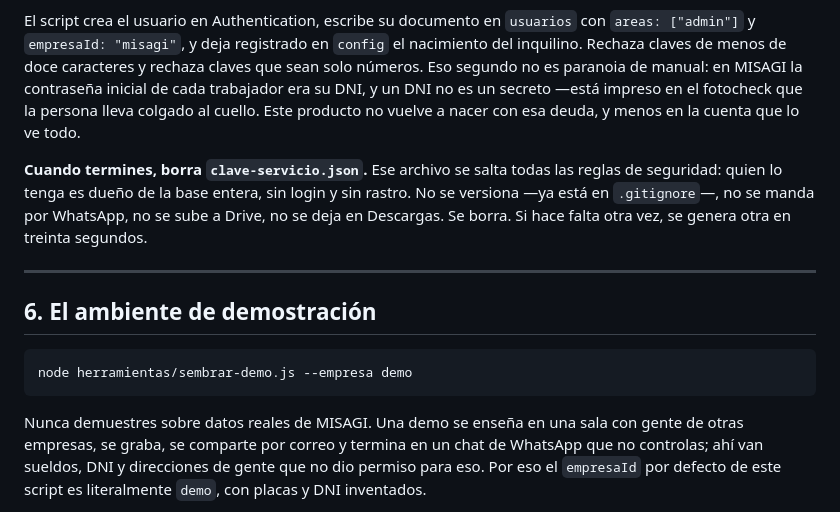
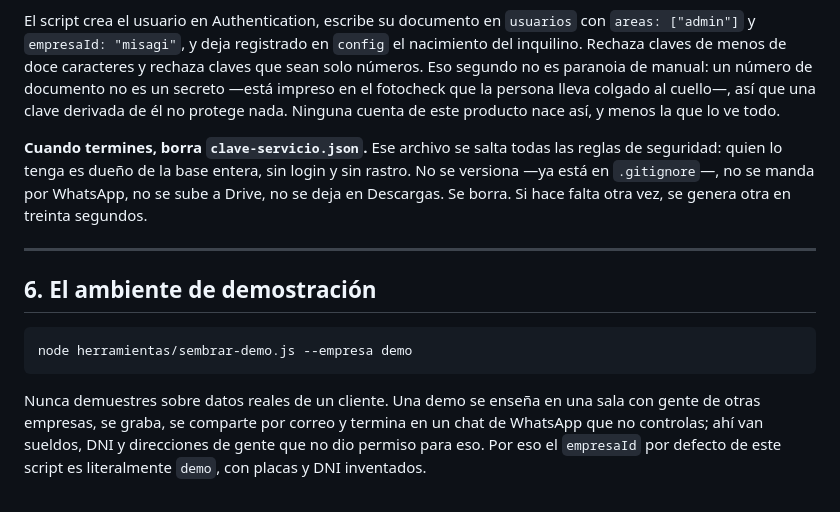
Before and after one commit to mateobartra-arch/trazza, a Markdown page: ENLAZAR-FIREBASE.md, the part around the change. GitHub-like rendering.

Commit message:
guia: quitar la referencia a datos reales de un cliente concreto

````diff
--- a/ENLAZAR-FIREBASE.md
+++ b/ENLAZAR-FIREBASE.md
@@ -216,10 +216,10 @@ la clave, porque una clave no se escribe en un archivo que se versiona.
 El script crea el usuario en Authentication, escribe su documento en `usuarios`
 con `areas: ["admin"]` y `empresaId: "misagi"`, y deja registrado en `config` el
 nacimiento del inquilino. Rechaza claves de menos de doce caracteres y rechaza
-claves que sean solo números. Eso segundo no es paranoia de manual: en MISAGI la
-contraseña inicial de cada trabajador era su DNI, y un DNI no es un secreto —está
-impreso en el fotocheck que la persona lleva colgado al cuello. Este producto no
-vuelve a nacer con esa deuda, y menos en la cuenta que lo ve todo.
+claves que sean solo números. Eso segundo no es paranoia de manual: un número de
+documento no es un secreto —está impreso en el fotocheck que la persona lleva
+colgado al cuello—, así que una clave derivada de él no protege nada. Ninguna
+cuenta de este producto nace así, y menos la que lo ve todo.
 
 **Cuando termines, borra `clave-servicio.json`.** Ese archivo se salta todas las
 reglas de seguridad: quien lo tenga es dueño de la base entera, sin login y sin
@@ -235,7 +235,7 @@ genera otra en treinta segundos.
 node herramientas/sembrar-demo.js --empresa demo
 ```
 
-Nunca demuestres sobre datos reales de MISAGI. Una demo se enseña en una sala con
+Nunca demuestres sobre datos reales de un cliente. Una demo se enseña en una sala con
 gente de otras empresas, se graba, se comparte por correo y termina en un chat de
 WhatsApp que no controlas; ahí van sueldos, DNI y direcciones de gente que no dio
 permiso para eso. Por eso el `empresaId` por defecto de este script es
````
